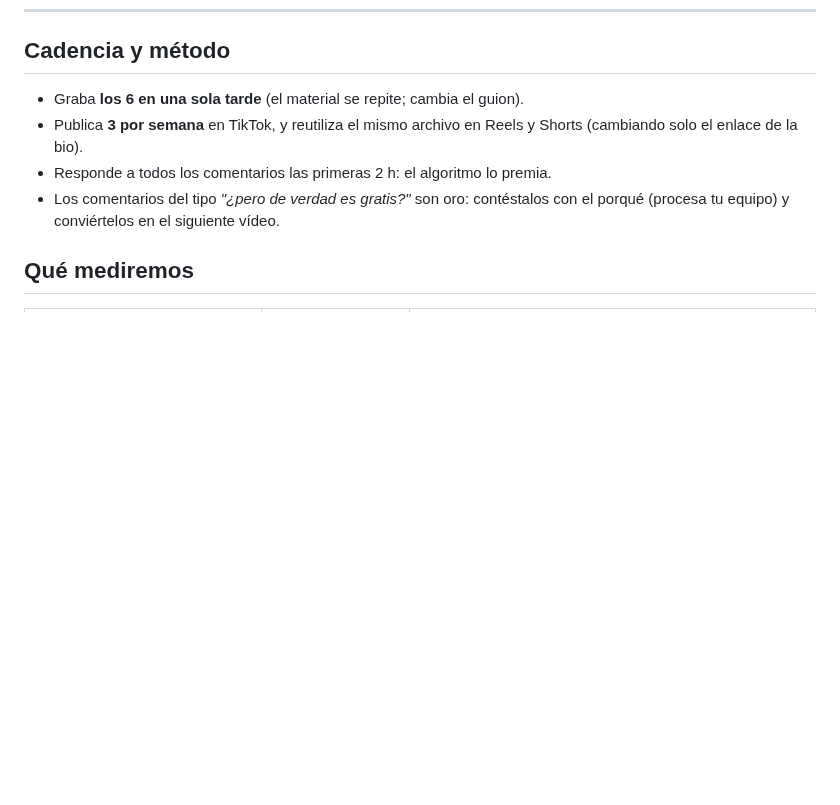
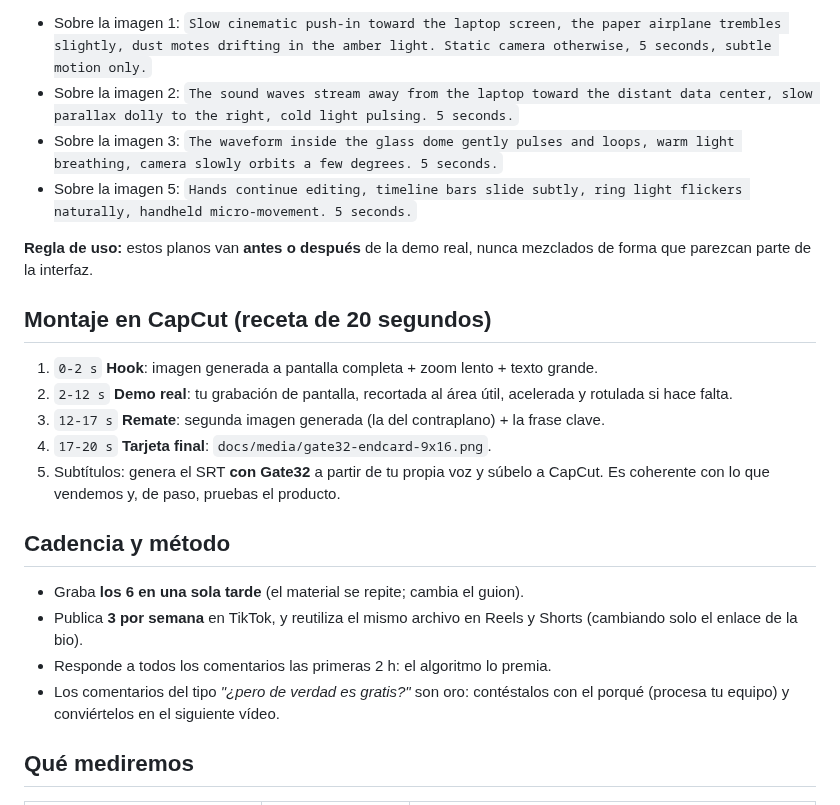
Before and after one commit to ilcapo32-blip/gate32, a Markdown page: VIDEO.md, the part around one of its changes. GitHub-like rendering; blank space fills up the shorter version.

```diff
--- a/VIDEO.md
+++ b/VIDEO.md
@@ -100,3 +159,20 @@ sabremos cuánto tráfico y cuántas activaciones vienen de cada plataforma.
+- Sobre la imagen 1: `Slow cinematic push-in toward the laptop screen, the paper airplane trembles slightly, dust motes drifting in the amber light. Static camera otherwise, 5 seconds, subtle motion only.`
+- Sobre la imagen 2: `The sound waves stream away from the laptop toward the distant data center, slow parallax dolly to the right, cold light pulsing. 5 seconds.`
+- Sobre la imagen 3: `The waveform inside the glass dome gently pulses and loops, warm light breathing, camera slowly orbits a few degrees. 5 seconds.`
+- Sobre la imagen 5: `Hands continue editing, timeline bars slide subtly, ring light flickers naturally, handheld micro-movement. 5 seconds.`
+
+**Regla de uso:** estos planos van **antes o después** de la demo real, nunca
+mezclados de forma que parezcan parte de la interfaz.
+
+## Montaje en CapCut (receta de 20 segundos)
+
+1. `0-2 s` **Hook**: imagen generada a pantalla completa + zoom lento + texto grande.
+2. `2-12 s` **Demo real**: tu grabación de pantalla, recortada al área útil, acelerada y rotulada si hace falta.
+3. `12-17 s` **Remate**: segunda imagen generada (la del contraplano) + la frase clave.
+4. `17-20 s` **Tarjeta final**: `docs/media/gate32-endcard-9x16.png`.
+5. Subtítulos: genera el SRT **con Gate32** a partir de tu propia voz y súbelo a
+   CapCut. Es coherente con lo que vendemos y, de paso, pruebas el producto.
+
 ## Cadencia y método
 
 - Graba **los 6 en una sola tarde** (el material se repite; cambia el guion).
```
Also changed, not shown: other parts of VIDEO.md (+59 -0 lines).
